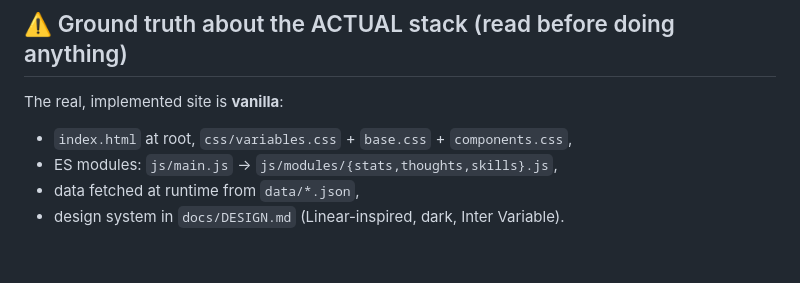
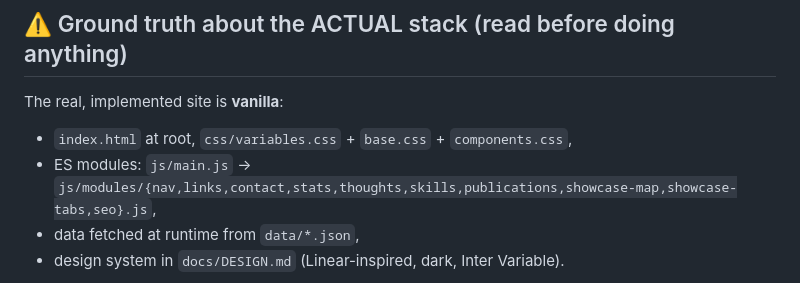
Before and after one commit to yi-li-yang/yi-li-yang.github.io, a Markdown page: CLAUDE.md, the part around the change. Rendered like a GitHub page; blank space fills up the shorter version.

```diff
--- a/CLAUDE.md
+++ b/CLAUDE.md
@@ -26,7 +26,7 @@ derive from one set of facts. The CV's numbers stop being hand-typed; logging ha
 
 The real, implemented site is **vanilla**:
 - `index.html` at root, `css/variables.css` + `base.css` + `components.css`,
-- ES modules: `js/main.js` → `js/modules/{stats,thoughts,skills}.js`,
+- ES modules: `js/main.js` → `js/modules/{nav,links,contact,stats,thoughts,skills,publications,showcase-map,showcase-tabs,seo}.js`,
 - data fetched at runtime from `data/*.json`,
 - design system in `docs/DESIGN.md` (Linear-inspired, dark, Inter Variable).
 
```
Also changed, not shown: docs/DESIGN.md (+34 -0 lines).
